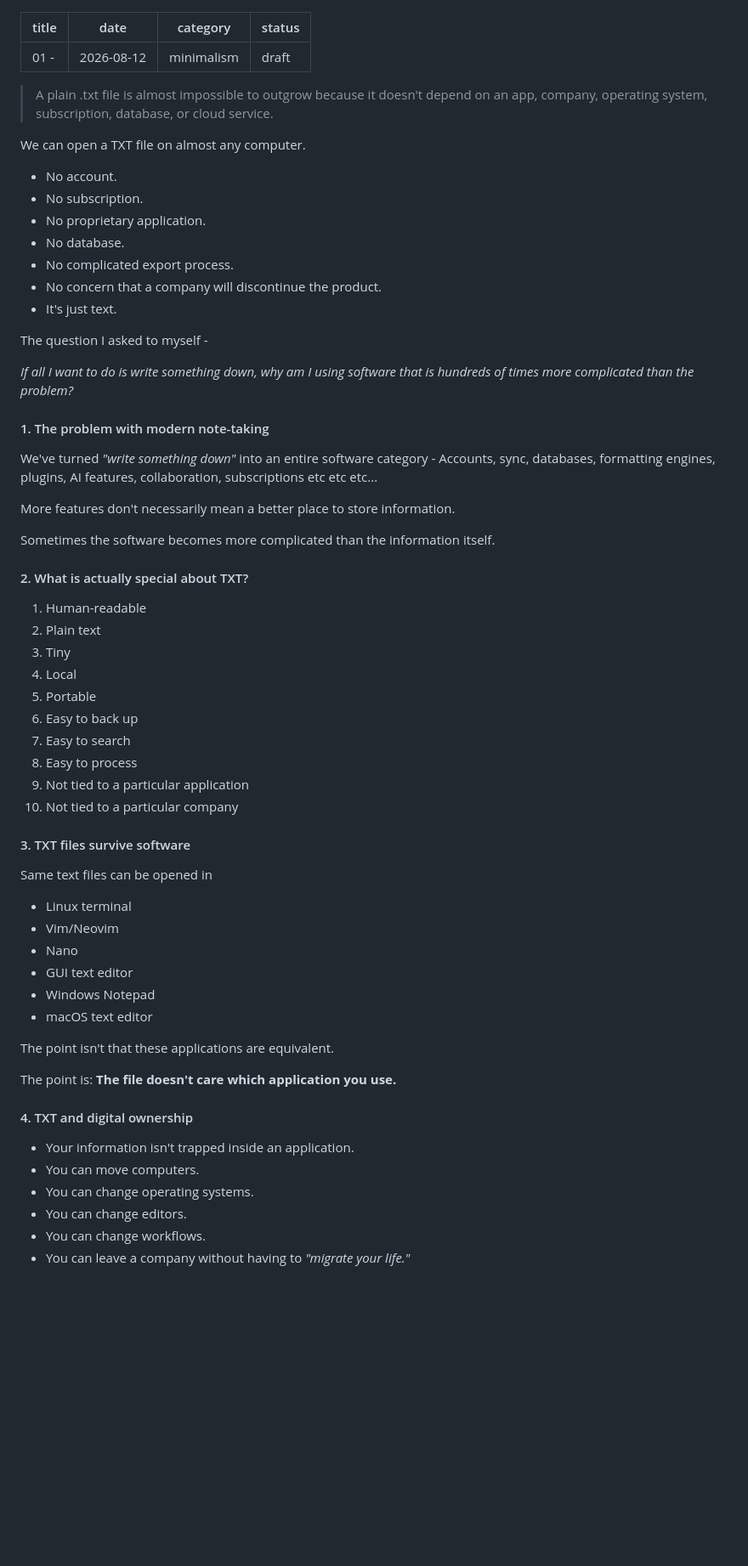
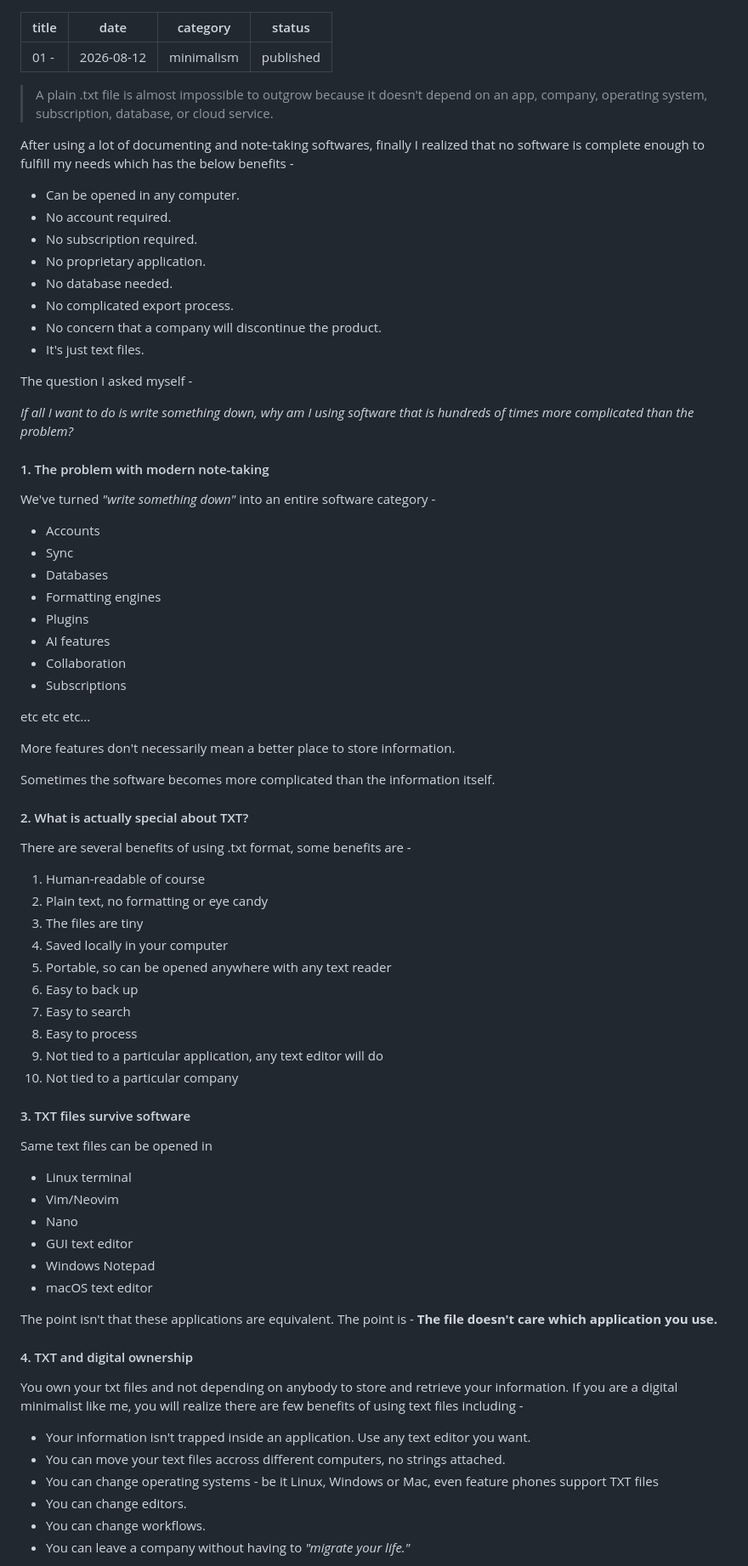
Before and after one commit to plaintextlab/plaintextlab.org, a Markdown page: posts/1-the-most-powerful-file-format.md, the part around one of its changes. Shown at 85% size. GitHub-like rendering; blank space fills up the shorter version.

```diff
--- a/posts/1-the-most-powerful-file-format.md
+++ b/posts/1-the-most-powerful-file-format.md
@@ -2,28 +2,38 @@
 title: "01 - "
 date: "2026-08-12"
 category: "minimalism"
-status: "draft"
+status: "published"
 ---
 
 > A plain .txt file is almost impossible to outgrow because it doesn't depend on an app, company, operating system, subscription, database, or cloud service.
 
-We can open a TXT file on almost any computer.
+After using a lot of documenting and note-taking softwares, finally I realized that no software is complete enough to fulfill my needs which has the below benefits -
 
-- No account.
-- No subscription.
+- Can be opened in any computer.
+- No account required.
+- No subscription required.
 - No proprietary application.
-- No database.
+- No database needed.
 - No complicated export process.
 - No concern that a company will discontinue the product.
-- It's just text.
+- It's just text files.
 
-The question I asked to myself -
+The question I asked myself -
 
 *If all I want to do is write something down, why am I using software that is hundreds of times more complicated than the problem?*
 
 #### 1. The problem with modern note-taking
 We've turned *"write something down"* into an entire software category -
-Accounts, sync, databases, formatting engines, plugins, AI features, collaboration, subscriptions etc etc etc...
+- Accounts
+- Sync
+- Databases
+- Formatting engines
+- Plugins
+- AI features
+- Collaboration
+- Subscriptions
+
+etc etc etc...
 
 More features don't necessarily mean a better place to store information.
 
@@ -31,18 +41,21 @@ Sometimes the software becomes more complicated than the information itself.
 
 #### 2. What is actually special about TXT?
 
- 1. Human-readable
- 2. Plain text
- 3. Tiny
- 4. Local
- 5. Portable
+There are several benefits of using .txt format, some benefits are -
+
+ 1. Human-readable of course
+ 2. Plain text, no formatting or eye candy
+ 3. The files are tiny
+ 4. Saved locally in your computer
+ 5. Portable, so can be opened anywhere with any text reader
  6. Easy to back up
  7. Easy to search
  8. Easy to process
- 9. Not tied to a particular application
+ 9. Not tied to a particular application, any text editor will do
  10. Not tied to a particular company
 
- #### 3. TXT files survive software
+#### 3. TXT files survive software
+
  Same text files can be opened in
 - Linux terminal
 - Vim/Neovim
@@ -51,16 +64,17 @@ Sometimes the software becomes more complicated than the information itself.
 - Windows Notepad
 - macOS text editor
 
-The point isn't that these applications are equivalent.
-
-The point is:
+The point isn't that these applications are equivalent. The point is -
 **The file doesn't care which application you use.**
 
 #### 4. TXT and digital ownership
 
-- Your information isn't trapped inside an application.
-- You can move computers.
-- You can change operating systems.
+You own your txt files and not depending on anybody to store and retrieve your information.
+If you are a digital minimalist like me, you will realize there are few benefits of using text files including -
+
+- Your information isn't trapped inside an application. Use any text editor you want.
+- You can move your text files accross different computers, no strings attached.
+- You can change operating systems - be it Linux, Windows or Mac, even feature phones support TXT files
 - You can change editors.
 - You can change workflows.
 - You can leave a company without having to *"migrate your life."*
```
Also changed, not shown: other parts of posts/1-the-most-powerful-file-format.md (+42 -32 lines).
